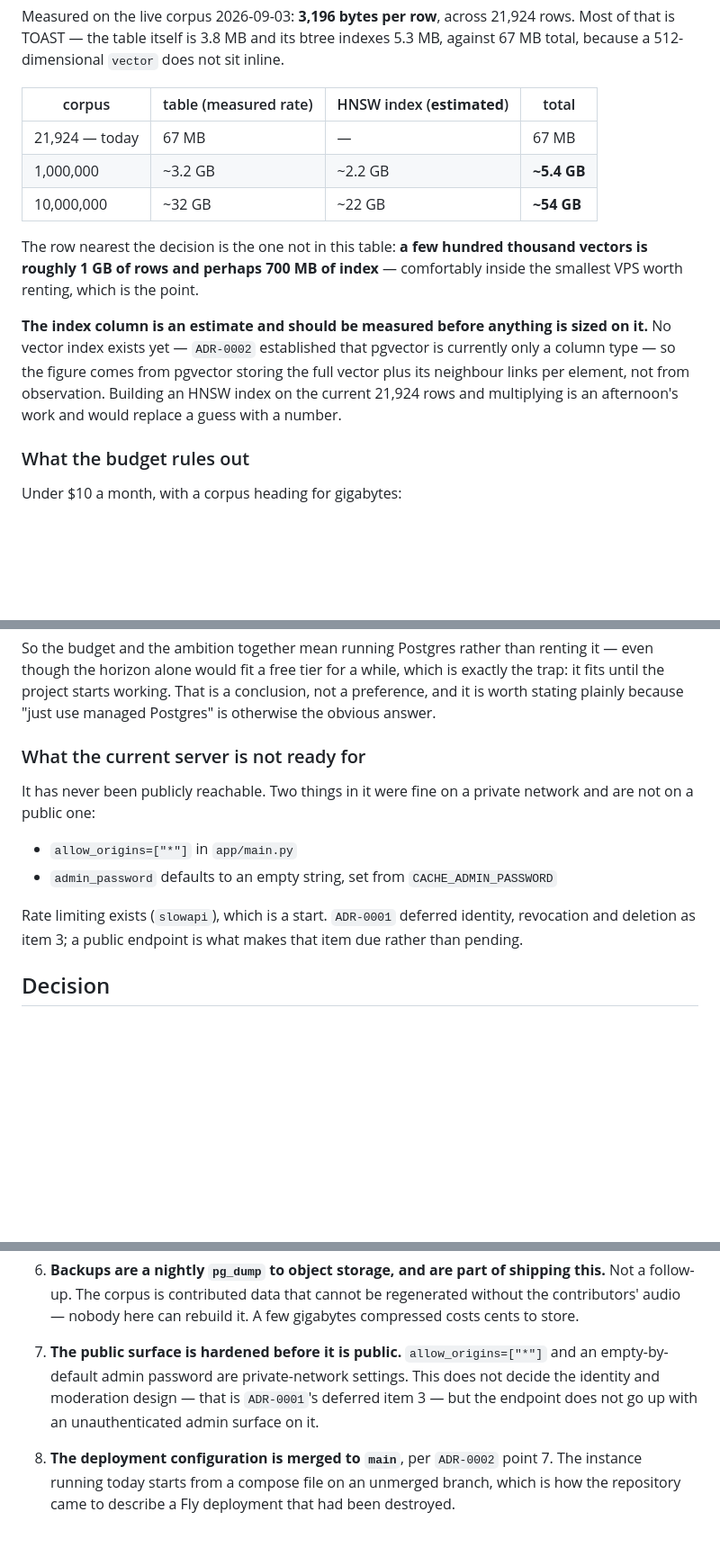
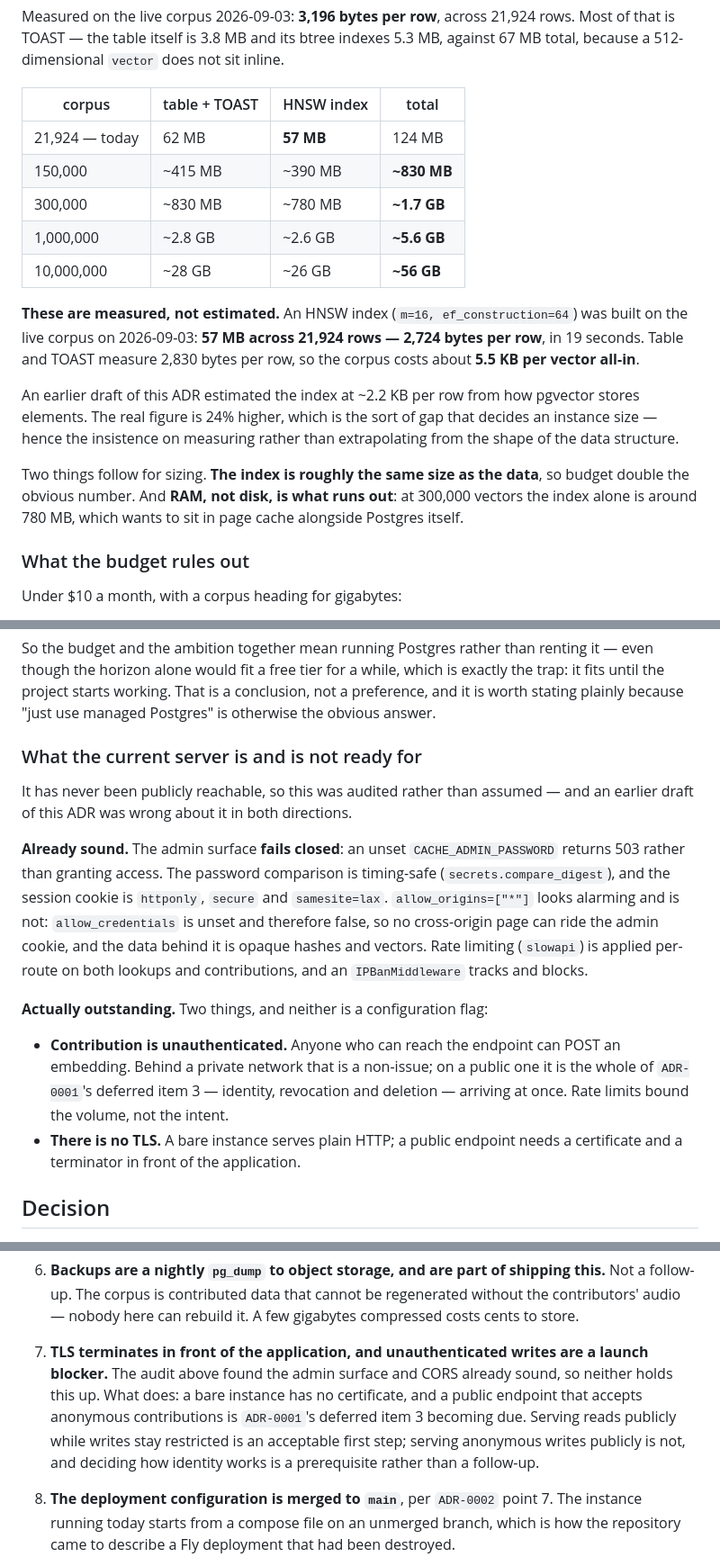
Before and after one commit to seethroughlab/clapback, a Markdown page: docs/decisions/ADR-0003-the-commons-runs-on-one-small-server.md, 3 parts joined by grey strips. Shown at 90% size. Drawn GitHub-style; blank space fills up the shorter version.

Commit message:
Replace the sizing estimates with measurements, and correct the audit
Both halves of this ADR rested on things I had not checked. Both are now
checked, and both were wrong.

An HNSW index (m=16, ef_construction=64) built on the live corpus measures
57 MB across 21,924 rows — 2,724 bytes per row, in 19 seconds. The draft
estimated ~2.2 KB from how pgvector stores elements; the real figure is
24% higher, which is the sort of gap that decides an instance size. Table
and TOAST measure 2,830 bytes per row, so a vector costs about 5.5 KB
all-in and the index is roughly the same size as the data. Point 11's
headroom estimate moves the right way as a result: two gigabytes is
comfortable to about 300,000 vectors rather than 150,000.

The security audit was wrong in the opposite direction — it named two
problems that are not problems. The admin surface fails closed: an unset
password returns 503 rather than granting access. The comparison is
timing-safe, the session cookie is httponly/secure/samesite, and
allow_origins=["*"] cannot be used to ride that cookie because
allow_credentials is unset and therefore false. Rate limiting is applied
per route and an IP ban middleware exists.

What is actually outstanding is neither of those and neither is a
configuration flag: there is no TLS, and contribution is unauthenticated.
The second is ADR-0001's deferred item 3 arriving all at once — rate
limits bound the volume of anonymous writes, not the intent — so point 7
now makes it a launch blocker rather than a follow-up.

Co-Authored-By: Claude Opus 5 (1M context) <noreply@anthropic.com>
Claude-Session: https://claude.ai/code/session_01Emjrwedq7W1scadHdgiLfs

```diff
--- a/docs/decisions/ADR-0003-the-commons-runs-on-one-small-server.md
+++ b/docs/decisions/ADR-0003-the-commons-runs-on-one-small-server.md
@@ -28,21 +28,25 @@ Measured on the live corpus 2026-09-03: **3,196 bytes per row**, across 21,924 r
 TOAST — the table itself is 3.8 MB and its btree indexes 5.3 MB, against 67 MB total, because a
 512-dimensional `vector` does not sit inline.
 
-| corpus | table (measured rate) | HNSW index (**estimated**) | total |
+| corpus | table + TOAST | HNSW index | total |
 |---|---|---|---|
-| 21,924 — today | 67 MB | — | 67 MB |
-| 1,000,000 | ~3.2 GB | ~2.2 GB | **~5.4 GB** |
-| 10,000,000 | ~32 GB | ~22 GB | **~54 GB** |
+| 21,924 — today | 62 MB | **57 MB** | 124 MB |
+| 150,000 | ~415 MB | ~390 MB | **~830 MB** |
+| 300,000 | ~830 MB | ~780 MB | **~1.7 GB** |
+| 1,000,000 | ~2.8 GB | ~2.6 GB | **~5.6 GB** |
+| 10,000,000 | ~28 GB | ~26 GB | **~56 GB** |
 
-The row nearest the decision is the one not in this table: **a few hundred thousand vectors is
-roughly 1 GB of rows and perhaps 700 MB of index** — comfortably inside the smallest VPS worth
-renting, which is the point.
+**These are measured, not estimated.** An HNSW index (`m=16, ef_construction=64`) was built on the
+live corpus on 2026-09-03: **57 MB across 21,924 rows — 2,724 bytes per row**, in 19 seconds. Table
+and TOAST measure 2,830 bytes per row, so the corpus costs about **5.5 KB per vector all-in**.
 
-**The index column is an estimate and should be measured before anything is sized on it.** No vector
-index exists yet — `ADR-0002` established that pgvector is currently only a column type — so the
-figure comes from pgvector storing the full vector plus its neighbour links per element, not from
-observation. Building an HNSW index on the current 21,924 rows and multiplying is an afternoon's
-work and would replace a guess with a number.
+An earlier draft of this ADR estimated the index at ~2.2 KB per row from how pgvector stores
+elements. The real figure is 24% higher, which is the sort of gap that decides an instance size —
+hence the insistence on measuring rather than extrapolating from the shape of the data structure.
+
+Two things follow for sizing. **The index is roughly the same size as the data**, so budget double
+the obvious number. And **RAM, not disk, is what runs out**: at 300,000 vectors the index alone is
+around 780 MB, which wants to sit in page cache alongside Postgres itself.
 
 ### What the budget rules out
 
@@ -60,16 +64,26 @@ project starts working. That is a
 conclusion, not a preference, and it is worth stating plainly because "just use managed Postgres" is
 otherwise the obvious answer.
 
-### What the current server is not ready for
+### What the current server is and is not ready for
 
-It has never been publicly reachable. Two things in it were fine on a private network and are not on
-a public one:
+It has never been publicly reachable, so this was audited rather than assumed — and an earlier draft
+of this ADR was wrong about it in both directions.
 
-- `allow_origins=["*"]` in `app/main.py`
-- `admin_password` defaults to an empty string, set from `CACHE_ADMIN_PASSWORD`
+**Already sound.** The admin surface **fails closed**: an unset `CACHE_ADMIN_PASSWORD` returns 503
+rather than granting access. The password comparison is timing-safe (`secrets.compare_digest`), and
+the session cookie is `httponly`, `secure` and `samesite=lax`. `allow_origins=["*"]` looks alarming
+and is not: `allow_credentials` is unset and therefore false, so no cross-origin page can ride the
+admin cookie, and the data behind it is opaque hashes and vectors. Rate limiting (`slowapi`) is
+applied per-route on both lookups and contributions, and an `IPBanMiddleware` tracks and blocks.
 
-Rate limiting exists (`slowapi`), which is a start. `ADR-0001` deferred identity, revocation and
-deletion as item 3; a public endpoint is what makes that item due rather than pending.
+**Actually outstanding.** Two things, and neither is a configuration flag:
+
+- **Contribution is unauthenticated.** Anyone who can reach the endpoint can POST an embedding.
+  Behind a private network that is a non-issue; on a public one it is the whole of `ADR-0001`'s
+  deferred item 3 — identity, revocation and deletion — arriving at once. Rate limits bound the
+  volume, not the intent.
+- **There is no TLS.** A bare instance serves plain HTTP; a public endpoint needs a certificate and
+  a terminator in front of the application.
 
 ## Decision
 
@@ -109,10 +123,12 @@ deletion as item 3; a public endpoint is what makes that item due rather than pe
    follow-up. The corpus is contributed data that cannot be regenerated without the contributors'
    audio — nobody here can rebuild it. A few gigabytes compressed costs cents to store.
 
-7. **The public surface is hardened before it is public.** `allow_origins=["*"]` and an
-   empty-by-default admin password are private-network settings. This does not decide the identity
-   and moderation design — that is `ADR-0001`'s deferred item 3 — but the endpoint does not go up
-   with an unauthenticated admin surface on it.
+7. **TLS terminates in front of the application, and unauthenticated writes are a launch blocker.**
+   The audit above found the admin surface and CORS already sound, so neither holds this up. What
+   does: a bare instance has no certificate, and a public endpoint that accepts anonymous
+   contributions is `ADR-0001`'s deferred item 3 becoming due. Serving reads publicly while writes
+   stay restricted is an acceptable first step; serving anonymous writes publicly is not, and
+   deciding how identity works is a prerequisite rather than a follow-up.
 
 8. **The deployment configuration is merged to `main`**, per `ADR-0002` point 7. The instance
    running today starts from a compose file on an unmerged branch, which is how the repository came
```
Also changed, not shown: other parts of docs/decisions/ADR-0003-the-commons-runs-on-one-small-server.md (+5 -6 lines).
